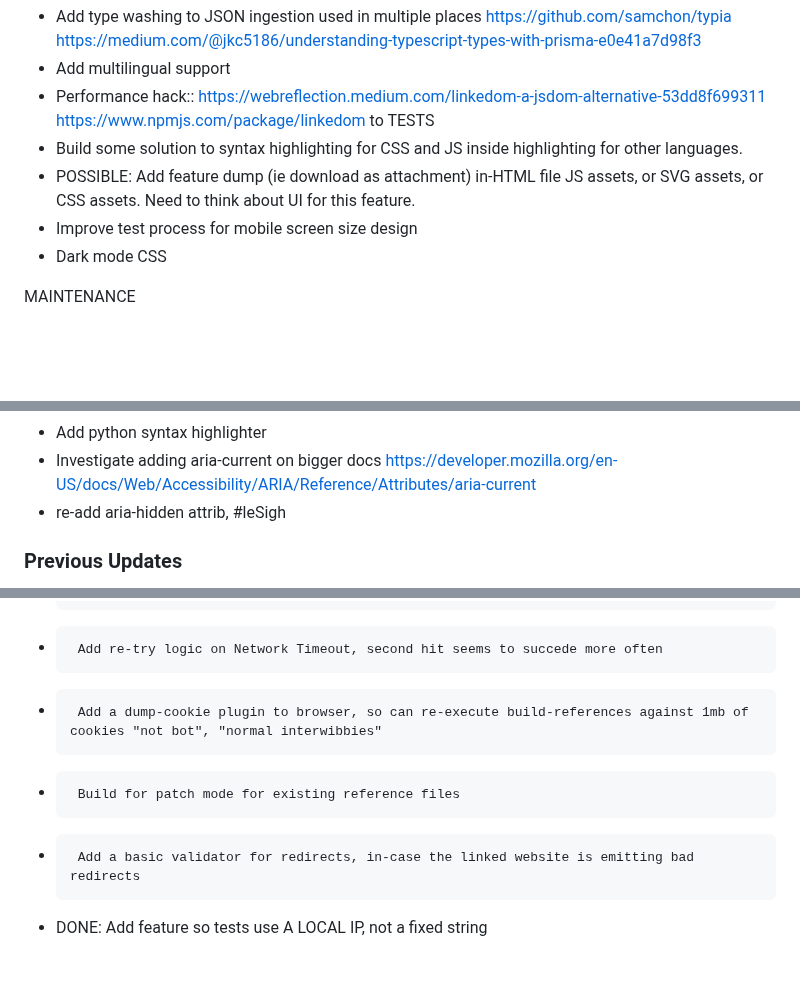
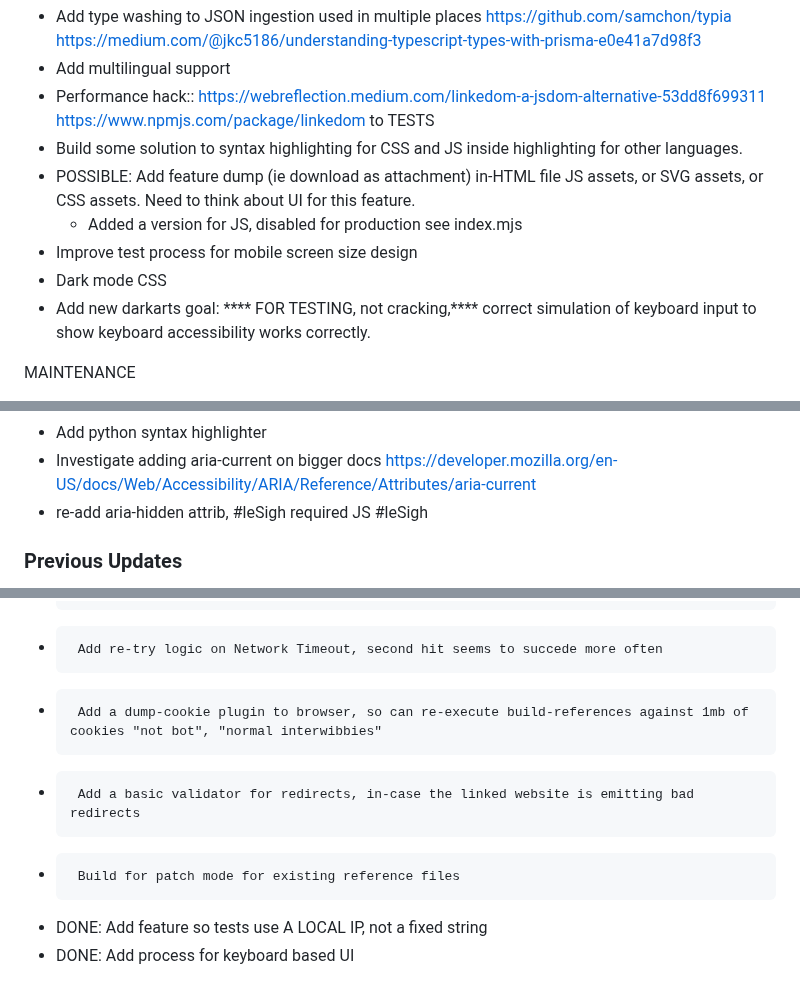
Before and after one commit to owenBeresford/extra-panda, a Markdown page: TODO.md, 3 parts joined by grey strips. Rendered like a GitHub page; blank space fills up the shorter version.

Commit message:
Update notes again

```diff
--- a/TODO.md
+++ b/TODO.md
@@ -6,8 +6,10 @@ FEATURES
 - Performance hack:: https://webreflection.medium.com/linkedom-a-jsdom-alternative-53dd8f699311 https://www.npmjs.com/package/linkedom   to TESTS
 - Build some solution to syntax highlighting for CSS and JS inside highlighting for other languages.
 - POSSIBLE: Add feature dump (ie download as attachment) in-HTML file JS assets, or SVG assets, or CSS assets.  Need to think about UI for this feature.
+   - Added a version for JS, disabled for production see index.mjs
 - Improve test process for mobile screen size design
 - Dark mode CSS
+- Add new darkarts goal: **** FOR TESTING, not cracking,**** correct simulation of keyboard input to show keyboard accessibility works correctly.
 
 MAINTENANCE
 - Least stupid way to tell users not to make unit-test chrome window smaller, or the tests in the runner will fail next test execution
@@ -31,7 +33,7 @@ MAINTENANCE
 - TEST THIS CODE https://github.com/egm0121/jest-test-gen?tab=readme-ov-file https://www.npmjs.com/package/jest-test-gen/v/0.0.10  https://github.com/ed4becky/jest-unit-test-generator
 - Add python syntax highlighter
 - Investigate adding aria-current on bigger docs https://developer.mozilla.org/en-US/docs/Web/Accessibility/ARIA/Reference/Attributes/aria-current
-- re-add aria-hidden attrib, #leSigh
+- re-add aria-hidden attrib, #leSigh required JS #leSigh
 
 ### Previous Updates
 
@@ -115,6 +117,7 @@ MAINTENANCE
 -      Make more readable, and migrate to TS
 -      Add re-try logic on Network Timeout, second hit seems to succede more often
 -      Add a dump-cookie plugin to browser, so can re-execute build-references against 1mb of cookies "not bot", "normal interwibbies"
+-      Add a basic validator for redirects, in-case the linked website is emitting bad redirects
 -      Build for patch mode for existing reference files
--      Add a basic validator for redirects, in-case the linked website is emitting bad redirects
 - DONE: Add feature so tests use A LOCAL IP, not a fixed string
+- DONE: Add process for keyboard based UI
```
